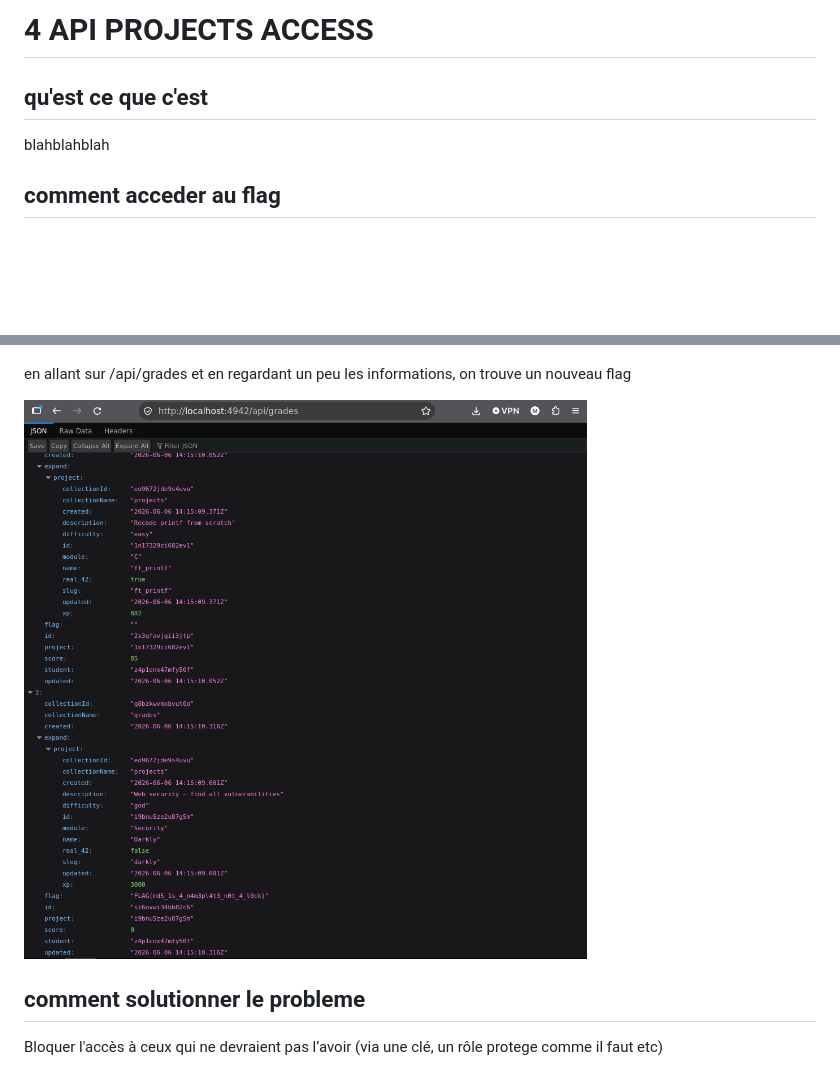
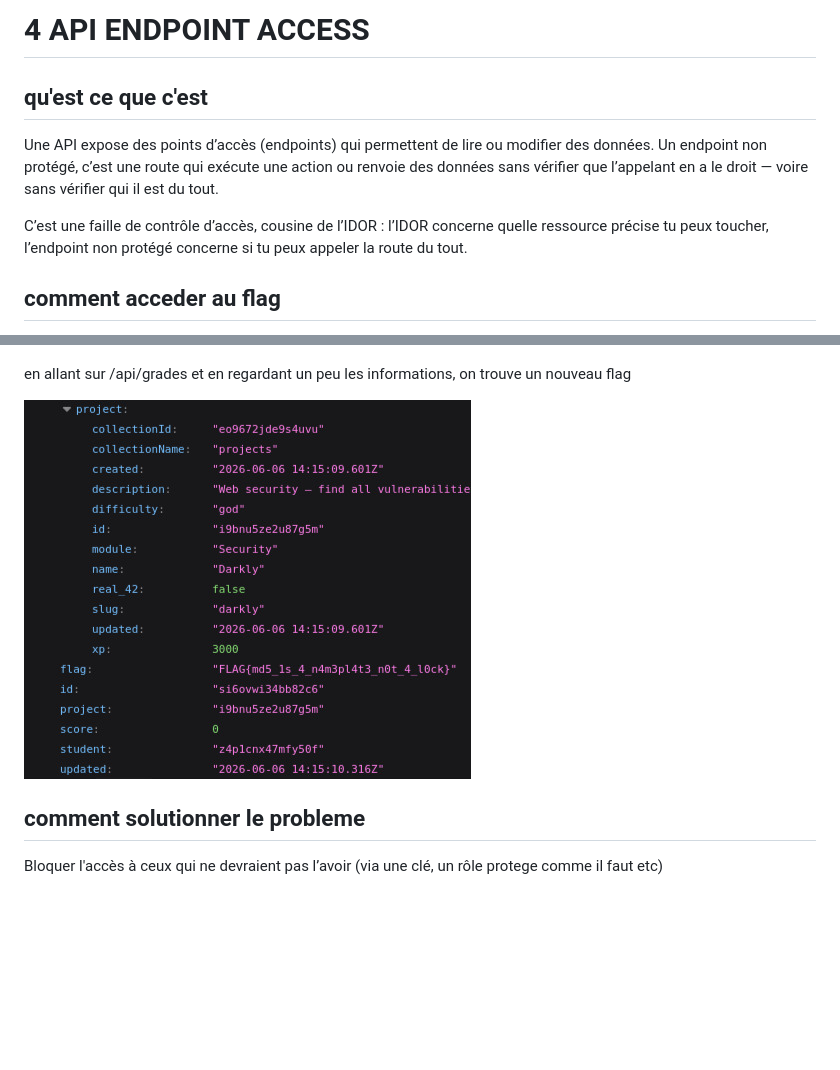
Before and after one commit to Sauralt/Darkly, a Markdown page: 4 - API endpoint access/explanation.md, 2 parts joined by grey strips. Drawn GitHub-style; pictures changed too: 4 - API endpoint access/Resources/api2.jpeg (added), 4 - API endpoint access/Resources/api2.png (deleted); blank space fills up the shorter version.

```diff
--- a/4 - API endpoint access/explanation.md
+++ b/4 - API endpoint access/explanation.md
@@ -1,8 +1,10 @@
-# 4 API PROJECTS ACCESS
+# 4 API ENDPOINT ACCESS
 
 ## qu'est ce que c'est
 
-blahblahblah
+Une API expose des points d’accès (endpoints) qui permettent de lire ou modifier des données. Un endpoint non protégé, c’est une route qui exécute une action ou renvoie des données sans vérifier que l’appelant en a le droit — voire sans vérifier qui il est du tout.
+
+C’est une faille de contrôle d’accès, cousine de l’IDOR : l’IDOR concerne quelle ressource précise tu peux toucher, l’endpoint non protégé concerne si tu peux appeler la route du tout.
 
 ## comment acceder au flag
 
@@ -12,7 +14,7 @@ en etant connecte a un utilisateur student, on peux acceder en trouvant des indi
 
 en allant sur /api/grades et en regardant un peu les informations, on trouve un nouveau flag
 
- ![api](Resources/api2.png)
+ ![api](Resources/api2.jpeg)
 
 ## comment solutionner le probleme
 
```
Also changed, not shown: 2 - malicious file upload/explanation.md (+4 -4 lines), 5 - PATCH method http/explanation.md (+1 -1 lines), 2 - malicious file upload/Resources/php.jpeg (added), 2 - malicious file upload/Resources/php.png (deleted), 5 - PATCH method http/Resources/patch.jpeg (added), 5 - PATCH method http/Resources/patch.png (deleted).
